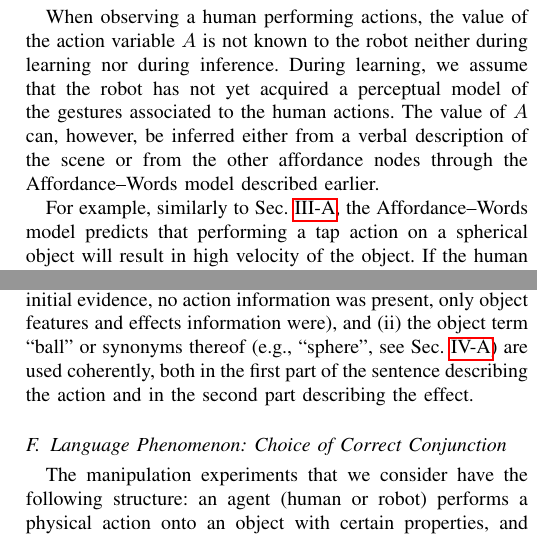
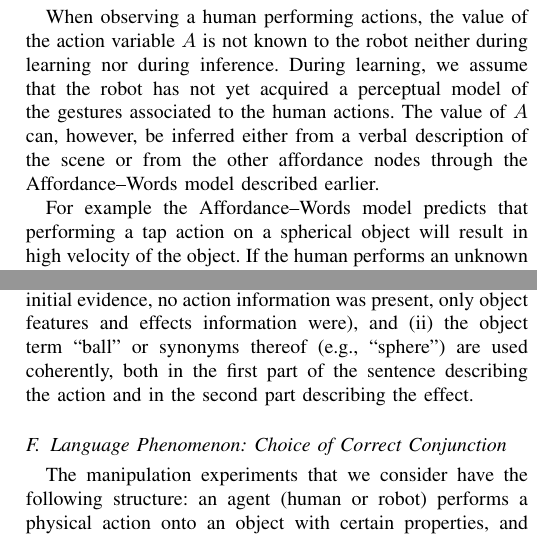
Before and after one commit to gsaponaro/tcds-gestures, a LaTeX paper (article/2017-11_submission/gsaponaro-tcds2017language.tex, which reads article/2017-11_submission/method.tex, article/2017-11_submission/results.tex): two parts of the columns of pages 4 and 8 of 11, joined at a grey line, cut so that both start at the same text. Compiled offline with pdfLaTeX; a missing font is replaced by an installed copy or a similar font; a LaTeX package or settings file that is missing is left out.

Commit message:
Remove some unnecessary cross-refs

```diff
--- a/article/2017-11_submission/method.tex
+++ b/article/2017-11_submission/method.tex
@@ -136,7 +136,8 @@ When observing a human performing actions, the value of the action variable~$A$
 During learning, we assume that the robot has not yet acquired a perceptual model of the gestures associated to the human actions.
 The value of~$A$ can, however, be inferred either from a verbal description of the scene or from the other affordance nodes through the \AffWords{} model described earlier.
 
-For example, similarly to Sec.~\ref{sec:bn}, the \AffWords{} model predicts that performing a tap action on a spherical object will result in high velocity of the object.
+For example %, similarly to Sec.~\ref{sec:bn},
+the \AffWords{} model predicts that performing a tap action on a spherical object will result in high velocity of the object.
 If the human performs an unknown action on a spherical object and obtains a high velocity, the robot will be able to infer that the action is most probably a tap, although it was not able to recognize the gesture associated with this action.
 
 This information can be used to train a \emph{gesture recognition system} similar to the one in~\cite{saponaro:2013:crhri}.
--- a/article/2017-11_submission/results.tex
+++ b/article/2017-11_submission/results.tex
@@ -169,7 +169,7 @@ Consequently, the \AffWords{} model learned by the robot includes those words as
 
 As an example, by providing the evidence \{Color=yellow, Size=big, Shape=sphere, ObjVel=fast\} to the model, we obtain the sentences reported in Table~\ref{tab:example_generated_sentences}.
 The higher the score, the better.
-In many of these sentences, we note that (i)~the correct verb related to the tap action is generated (in the initial evidence, no action information was present, only object features and effects information were), and (ii)~the object term ``ball'' or synonyms thereof~(e.g., ``sphere'', see Sec.~\ref{sec:notation}) are used coherently, both in the first part of the sentence describing the action and in the second part describing the effect. % note: this comes from model, not grammar
+In many of these sentences, we note that (i)~the correct verb related to the tap action is generated (in the initial evidence, no action information was present, only object features and effects information were), and (ii)~the object term ``ball'' or synonyms thereof~(e.g., ``sphere'') are used coherently, both in the first part of the sentence describing the action and in the second part describing the effect. % note: this comes from model, not grammar. see Sec.~\ref{sec:notation}
 
 % \begin{figure}
 % \centering
```
Also changed, not shown: article/2017-11_submission/experimental_settings.tex (+1 -2 lines).
